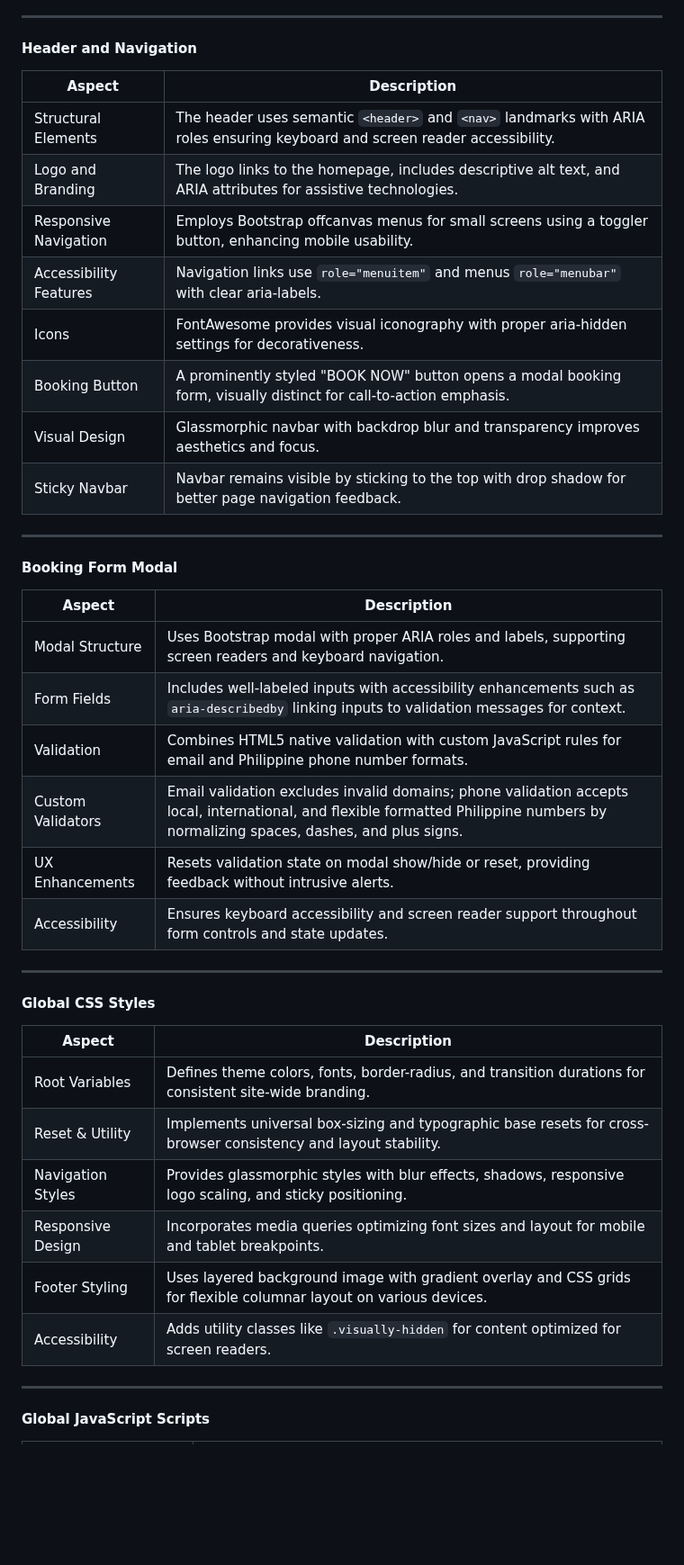
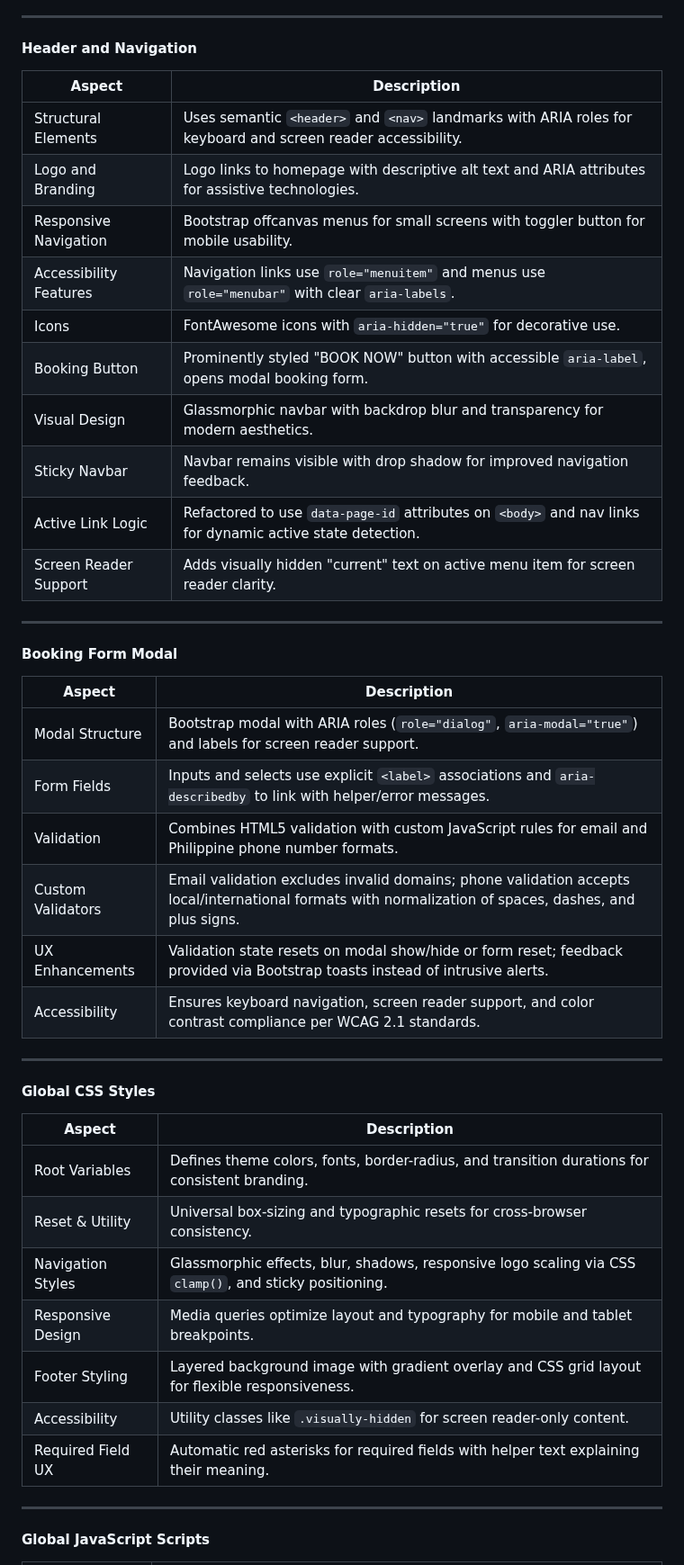
Before and after one commit to Gracielleee/WebSysTech_H3101_Group-15, a Markdown page: README.md, the part around one of its changes. Shown at 90% size. GitHub-like rendering; blank space fills up the shorter version.

Commit message:
docs(readme): edit file

```diff
--- a/README.md
+++ b/README.md
@@ -19,42 +19,45 @@ This section documents the design and implementation details for the core reusab
 
 #### Header and Navigation
 
-| Aspect                 | Description                                                                                                                  |
-| ---------------------- | ---------------------------------------------------------------------------------------------------------------------------- |
-| Structural Elements    | The header uses semantic `<header>` and `<nav>` landmarks with ARIA roles ensuring keyboard and screen reader accessibility. |
-| Logo and Branding      | The logo links to the homepage, includes descriptive alt text, and ARIA attributes for assistive technologies.               |
-| Responsive Navigation  | Employs Bootstrap offcanvas menus for small screens using a toggler button, enhancing mobile usability.                      |
-| Accessibility Features | Navigation links use `role="menuitem"` and menus `role="menubar"` with clear aria-labels.                                    |
-| Icons                  | FontAwesome provides visual iconography with proper aria-hidden settings for decorativeness.                                 |
-| Booking Button         | A prominently styled "BOOK NOW" button opens a modal booking form, visually distinct for call-to-action emphasis.            |
-| Visual Design          | Glassmorphic navbar with backdrop blur and transparency improves aesthetics and focus.                                       |
-| Sticky Navbar          | Navbar remains visible by sticking to the top with drop shadow for better page navigation feedback.                          |
+| Aspect                 | Description                                                                                                  |
+| ---------------------- | ------------------------------------------------------------------------------------------------------------ |
+| Structural Elements    | Uses semantic `<header>` and `<nav>` landmarks with ARIA roles for keyboard and screen reader accessibility. |
+| Logo and Branding      | Logo links to homepage with descriptive alt text and ARIA attributes for assistive technologies.             |
+| Responsive Navigation  | Bootstrap offcanvas menus for small screens with toggler button for mobile usability.                        |
+| Accessibility Features | Navigation links use `role="menuitem"` and menus use `role="menubar"` with clear `aria-labels`.              |
+| Icons                  | FontAwesome icons with `aria-hidden="true"` for decorative use.                                              |
+| Booking Button         | Prominently styled "BOOK NOW" button with accessible `aria-label`, opens modal booking form.                 |
+| Visual Design          | Glassmorphic navbar with backdrop blur and transparency for modern aesthetics.                               |
+| Sticky Navbar          | Navbar remains visible with drop shadow for improved navigation feedback.                                    |
+| Active Link Logic      | Refactored to use `data-page-id` attributes on `<body>` and nav links for dynamic active state detection.    |
+| Screen Reader Support  | Adds visually hidden "current" text on active menu item for screen reader clarity.                           |
 
 ---
 
 #### Booking Form Modal
 
-| Aspect            | Description                                                                                                                                                                        |
-| ----------------- | ---------------------------------------------------------------------------------------------------------------------------------------------------------------------------------- |
-| Modal Structure   | Uses Bootstrap modal with proper ARIA roles and labels, supporting screen readers and keyboard navigation.                                                                         |
-| Form Fields       | Includes well-labeled inputs with accessibility enhancements such as `aria-describedby` linking inputs to validation messages for context.                                         |
-| Validation        | Combines HTML5 native validation with custom JavaScript rules for email and Philippine phone number formats.                                                                       |
-| Custom Validators | Email validation excludes invalid domains; phone validation accepts local, international, and flexible formatted Philippine numbers by normalizing spaces, dashes, and plus signs. |
-| UX Enhancements   | Resets validation state on modal show/hide or reset, providing feedback without intrusive alerts.                                                                                  |
-| Accessibility     | Ensures keyboard accessibility and screen reader support throughout form controls and state updates.                                                                               |
+| Aspect            | Description                                                                                                                                           |
+| ----------------- | ----------------------------------------------------------------------------------------------------------------------------------------------------- |
+| Modal Structure   | Bootstrap modal with ARIA roles (`role="dialog"`, `aria-modal="true"`) and labels for screen reader support.                                          |
+| Form Fields       | Inputs and selects use explicit `<label>` associations and `aria-describedby` to link with helper/error messages.                                     |
+| Validation        | Combines HTML5 validation with custom JavaScript rules for email and Philippine phone number formats.                                                 |
+| Custom Validators | Email validation excludes invalid domains; phone validation accepts local/international formats with normalization of spaces, dashes, and plus signs. |
+| UX Enhancements   | Validation state resets on modal show/hide or form reset; feedback provided via Bootstrap toasts instead of intrusive alerts.                         |
+| Accessibility     | Ensures keyboard navigation, screen reader support, and color contrast compliance per WCAG 2.1 standards.                                             |
 
 ---
 
 #### Global CSS Styles
 
-| Aspect            | Description                                                                                                        |
-| ----------------- | ------------------------------------------------------------------------------------------------------------------ |
-| Root Variables    | Defines theme colors, fonts, border-radius, and transition durations for consistent site-wide branding.            |
-| Reset & Utility   | Implements universal box-sizing and typographic base resets for cross-browser consistency and layout stability.    |
-| Navigation Styles | Provides glassmorphic styles with blur effects, shadows, responsive logo scaling, and sticky positioning.          |
-| Responsive Design | Incorporates media queries optimizing font sizes and layout for mobile and tablet breakpoints.                     |
-| Footer Styling    | Uses layered background image with gradient overlay and CSS grids for flexible columnar layout on various devices. |
-| Accessibility     | Adds utility classes like `.visually-hidden` for content optimized for screen readers.                             |
+| Aspect            | Description                                                                                             |
+| ----------------- | ------------------------------------------------------------------------------------------------------- |
+| Root Variables    | Defines theme colors, fonts, border-radius, and transition durations for consistent branding.           |
+| Reset & Utility   | Universal box-sizing and typographic resets for cross-browser consistency.                              |
+| Navigation Styles | Glassmorphic effects, blur, shadows, responsive logo scaling via CSS `clamp()`, and sticky positioning. |
+| Responsive Design | Media queries optimize layout and typography for mobile and tablet breakpoints.                         |
+| Footer Styling    | Layered background image with gradient overlay and CSS grid layout for flexible responsiveness.         |
+| Accessibility     | Utility classes like `.visually-hidden` for screen reader-only content.                                 |
+| Required Field UX | Automatic red asterisks for required fields with helper text explaining their meaning.                  |
 
 ---
 
```
Also changed, not shown: other parts of README.md (+25 -17 lines).
